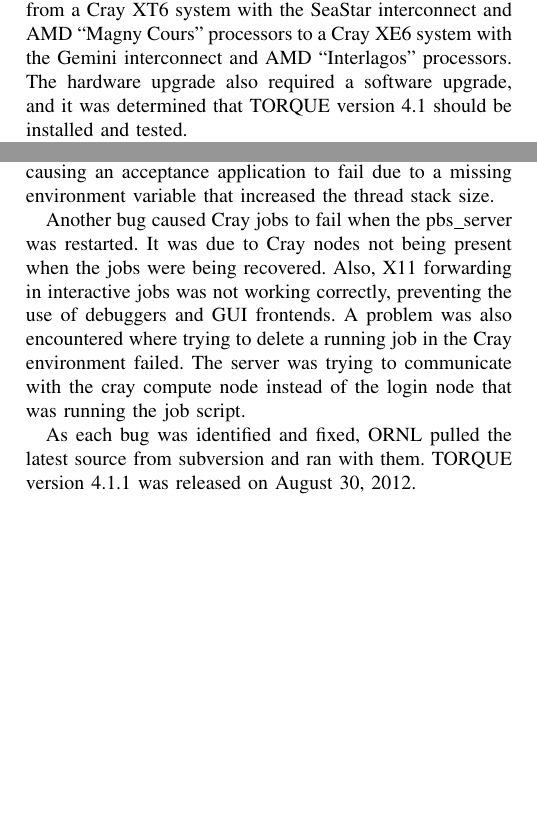
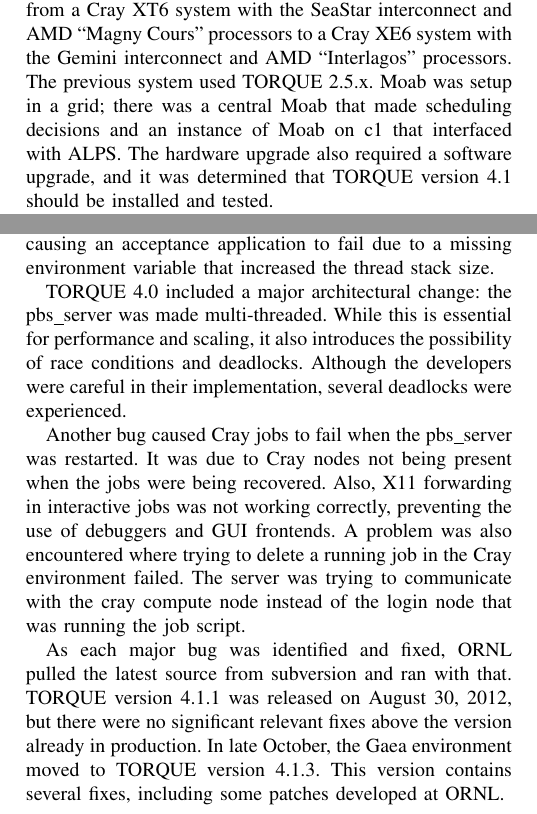
Before and after one commit to mattaezell/cug2013-torque, a LaTeX paper (cug2013-torque.tex, which reads sections/gaea.tex): two parts of the columns of page 3 of 3 before the commit and two parts of the columns of page 3 of 4 after it, joined at a grey line, cut so that both start at the same text, the shorter picture padded with empty space. Compiled offline with pdfLaTeX.

Commit message:
A little more work on Gaea section

```diff
--- a/sections/gaea.tex
+++ b/sections/gaea.tex
@@ -10,8 +10,10 @@
 In July of 2012, the ``c1'' partition of Gaea was upgraded from a Cray XT6
 system with the SeaStar interconnect and AMD ``Magny Cours'' processors to a
 Cray XE6 system with the Gemini interconnect and AMD ``Interlagos'' processors.
-The hardware upgrade also required a software upgrade, and it was determined
-that TORQUE version 4.1 should be installed and tested.
+The previous system used TORQUE 2.5.x.  Moab was setup in a grid; there was a
+central Moab that made scheduling decisions and an instance of Moab on c1 that
+interfaced with ALPS.  The hardware upgrade also required a software upgrade,
+and it was determined that TORQUE version 4.1 should be installed and tested.
 
 At the time, version 4.1.0 was the latest release available.  Several important
 bugs had already been identified and fixed, so ORNL decided to pull souce from
@@ -31,6 +33,12 @@
 glance, but it was causing an acceptance application to fail due to a missing
 environment variable that increased the thread stack size.
 
+TORQUE 4.0 included a major architectural change: the pbs_server was made
+multi-threaded.  While this is essential for performance and scaling, it also
+introduces the possibility of race conditions and deadlocks.  Although the
+developers were careful in their implementation, several deadlocks were
+experienced.
+
 Another bug caused Cray jobs to fail when the pbs_server was restarted.  It was
 due to Cray nodes not being present when the jobs were being recovered.  Also,
 X11 forwarding in interactive jobs was not working correctly, preventing the
@@ -39,6 +47,9 @@
 trying to communicate with the cray compute node instead of the login node that
 was running the job script.
 
-As each bug was identified and fixed, ORNL pulled the latest source from
-subversion and ran with them.  TORQUE version 4.1.1 was released on August 30,
-2012.
+As each major bug was identified and fixed, ORNL pulled the latest source from
+subversion and ran with that.  TORQUE version 4.1.1 was released on August 30,
+2012, but there were no significant relevant fixes above the version already in
+production.  In late October, the Gaea environment moved to TORQUE version
+4.1.3.  This version contains several fixes, including some patches developed
+at ORNL.
```
